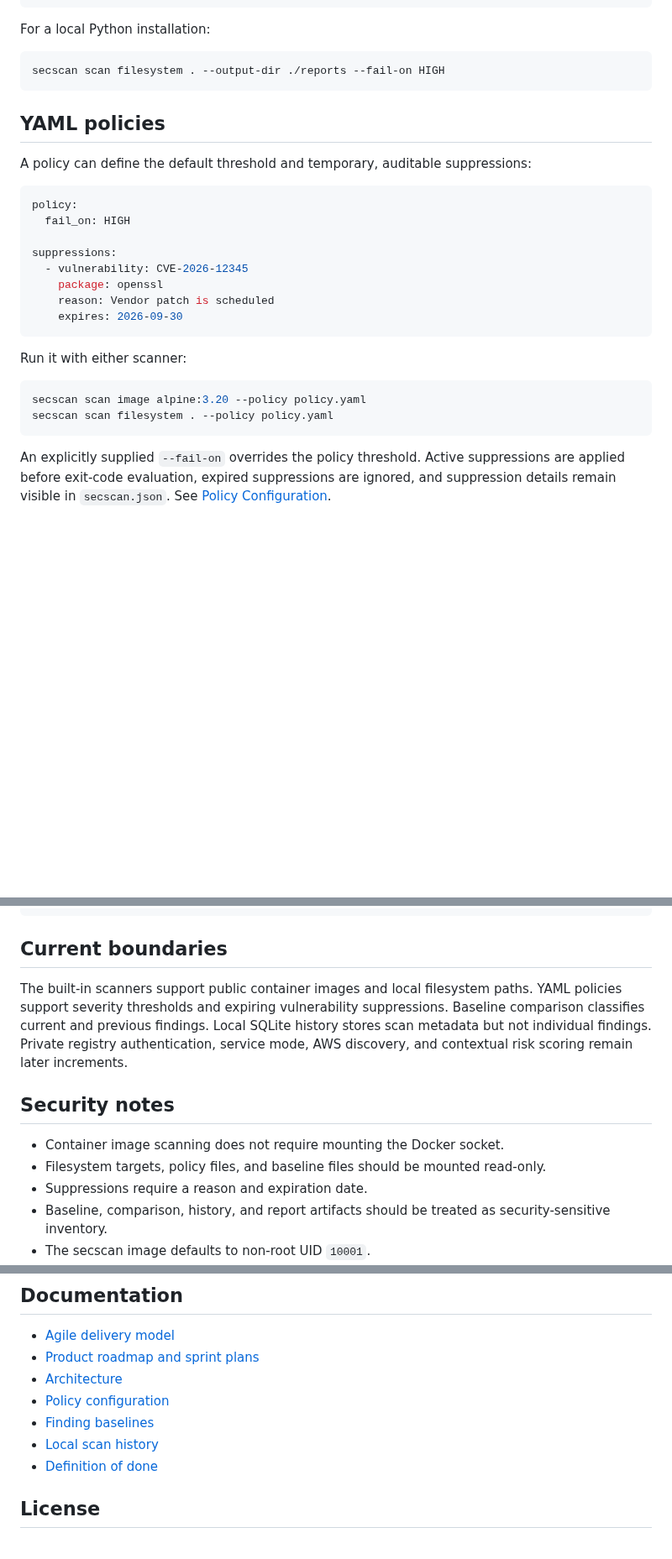
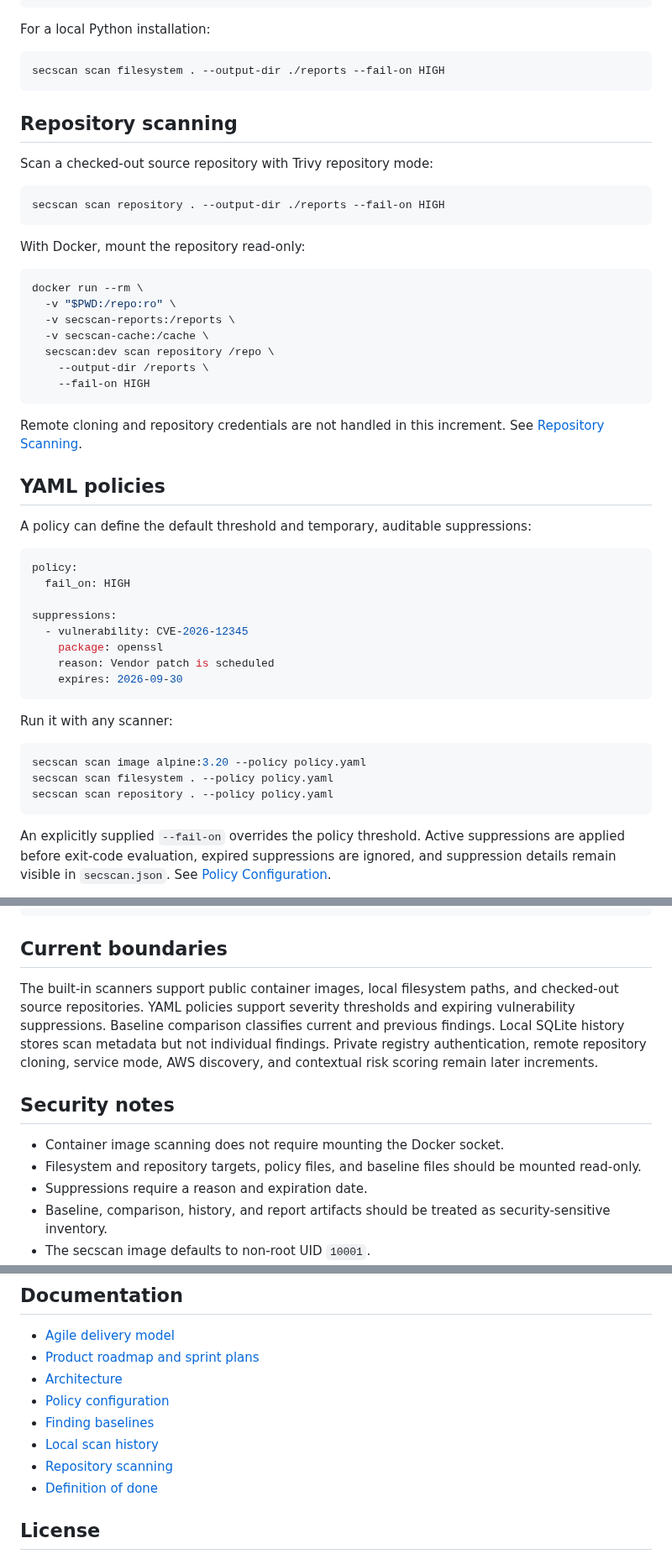
Before and after one commit to drakeg/secscan, a Markdown page: README.md, 3 parts joined by grey strips. Shown at 84% size. Drawn GitHub-style; blank space fills up the shorter version.

Commit message:
document repository scanner usage

````diff
--- a/README.md
+++ b/README.md
@@ -53,6 +53,28 @@ For a local Python installation:
 secscan scan filesystem . --output-dir ./reports --fail-on HIGH
 ```
 
+## Repository scanning
+
+Scan a checked-out source repository with Trivy repository mode:
+
+```bash
+secscan scan repository . --output-dir ./reports --fail-on HIGH
+```
+
+With Docker, mount the repository read-only:
+
+```bash
+docker run --rm \
+  -v "$PWD:/repo:ro" \
+  -v secscan-reports:/reports \
+  -v secscan-cache:/cache \
+  secscan:dev scan repository /repo \
+    --output-dir /reports \
+    --fail-on HIGH
+```
+
+Remote cloning and repository credentials are not handled in this increment. See [Repository Scanning](docs/REPOSITORY_SCANNING.md).
+
 ## YAML policies
 
 A policy can define the default threshold and temporary, auditable suppressions:
@@ -68,11 +90,12 @@ suppressions:
     expires: 2026-09-30
 ```
 
-Run it with either scanner:
+Run it with any scanner:
 
 ```bash
 secscan scan image alpine:3.20 --policy policy.yaml
 secscan scan filesystem . --policy policy.yaml
+secscan scan repository . --policy policy.yaml
 ```
 
 An explicitly supplied `--fail-on` overrides the policy threshold. Active suppressions are applied before exit-code evaluation, expired suppressions are ignored, and suppression details remain visible in `secscan.json`. See [Policy Configuration](docs/POLICIES.md).
@@ -150,12 +173,12 @@ secscan --help
 
 ## Current boundaries
 
-The built-in scanners support public container images and local filesystem paths. YAML policies support severity thresholds and expiring vulnerability suppressions. Baseline comparison classifies current and previous findings. Local SQLite history stores scan metadata but not individual findings. Private registry authentication, service mode, AWS discovery, and contextual risk scoring remain later increments.
+The built-in scanners support public container images, local filesystem paths, and checked-out source repositories. YAML policies support severity thresholds and expiring vulnerability suppressions. Baseline comparison classifies current and previous findings. Local SQLite history stores scan metadata but not individual findings. Private registry authentication, remote repository cloning, service mode, AWS discovery, and contextual risk scoring remain later increments.
 
 ## Security notes
 
 - Container image scanning does not require mounting the Docker socket.
-- Filesystem targets, policy files, and baseline files should be mounted read-only.
+- Filesystem and repository targets, policy files, and baseline files should be mounted read-only.
 - Suppressions require a reason and expiration date.
 - Baseline, comparison, history, and report artifacts should be treated as security-sensitive inventory.
 - The secscan image defaults to non-root UID `10001`.
@@ -170,6 +193,7 @@ The built-in scanners support public container images and local filesystem paths
 - [Policy configuration](docs/POLICIES.md)
 - [Finding baselines](docs/BASELINES.md)
 - [Local scan history](docs/HISTORY.md)
+- [Repository scanning](docs/REPOSITORY_SCANNING.md)
 - [Definition of done](docs/DEFINITION_OF_DONE.md)
 
 ## License
````
